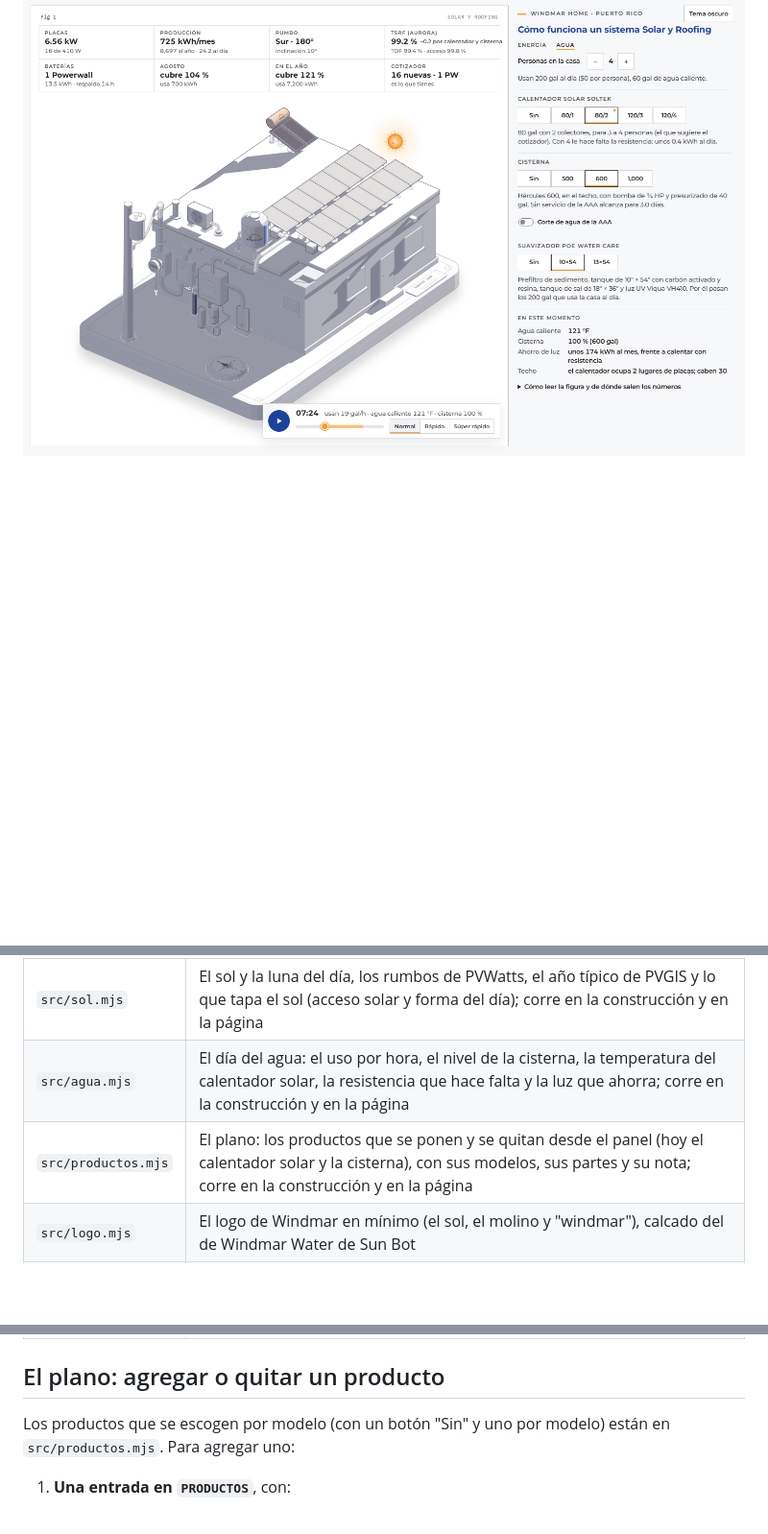
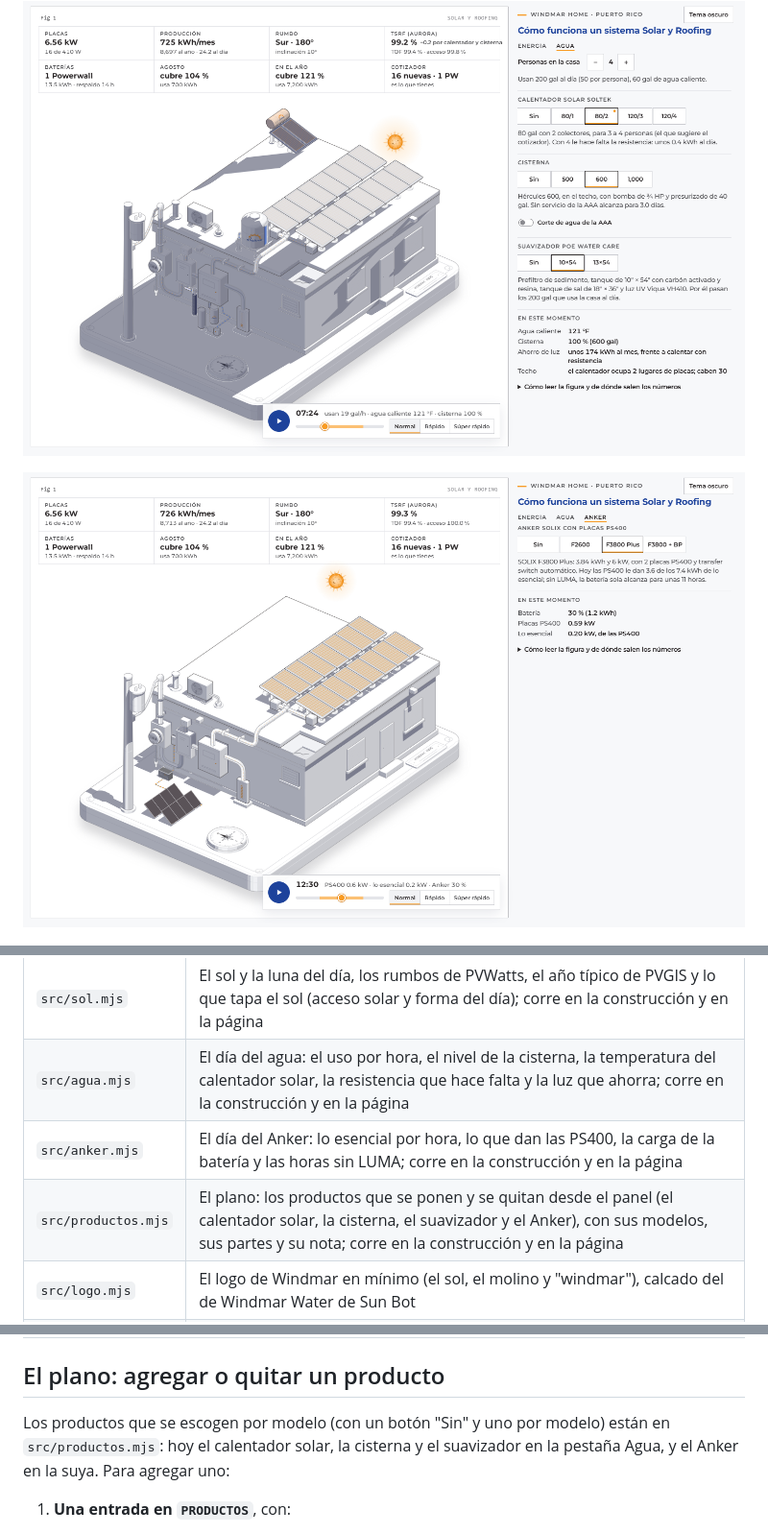
Before and after one commit to JnSbstnRivera/FIGURA-SOLAR-Y-ROOFING, a Markdown page: README.md, 3 parts joined by grey strips. Shown at 96% size. GitHub-like rendering; pictures changed too: docs/anker.png (added); blank space fills up the shorter version.

```diff
--- a/README.md
+++ b/README.md
@@ -40,6 +41,8 @@ En pantalla ancha todo cabe en una sola pantalla: la casa a la izquierda, con to
 ![De noche la tarjeta se pone azul oscuro y sale la luna llena](docs/noche-luna.png)
 
 ![Pestaña Agua: el calentador solar al fondo del techo, la Hércules 600 y el suavizador POE junto a la pared; el agua corre por los tubos y el panel dice la temperatura, el nivel, el ahorro y la reserva](docs/agua.png)
+
+![Pestaña Anker: la F3800 Plus junto al panel, su transfer switch en la pared y dos PS400 en el patio; a las 12:30 las PS400 cubren lo esencial y cargan la batería](docs/anker.png)
 
 ![Con la Hércules 600 en el techo y las placas al norte, a las 7:15 su sombra larga cruza las placas del extremo oeste; el TSRF baja 0.2](docs/tanque-manana.png)
 
@@ -81,7 +84,8 @@ Cada subida a `main` se publica sola en Vercel (team jnsbstnprojects), que corre
 | `src/model.mjs` | Regla de dimensionamiento y modelo de energía del día; corre en la construcción y en la página |
 | `src/sol.mjs` | El sol y la luna del día, los rumbos de PVWatts, el año típico de PVGIS y lo que tapa el sol (acceso solar y forma del día); corre en la construcción y en la página |
 | `src/agua.mjs` | El día del agua: el uso por hora, el nivel de la cisterna, la temperatura del calentador solar, la resistencia que hace falta y la luz que ahorra; corre en la construcción y en la página |
-| `src/productos.mjs` | El plano: los productos que se ponen y se quitan desde el panel (hoy el calentador solar y la cisterna), con sus modelos, sus partes y su nota; corre en la construcción y en la página |
+| `src/anker.mjs` | El día del Anker: lo esencial por hora, lo que dan las PS400, la carga de la batería y las horas sin LUMA; corre en la construcción y en la página |
+| `src/productos.mjs` | El plano: los productos que se ponen y se quitan desde el panel (el calentador solar, la cisterna, el suavizador y el Anker), con sus modelos, sus partes y su nota; corre en la construcción y en la página |
 | `src/logo.mjs` | El logo de Windmar en mínimo (el sol, el molino y "windmar"), calcado del de Windmar Water de Sun Bot |
 | `src/live.js` | Lo que se mueve: el reproductor del día, el flujo de energía, placas y baterías que entran y salen, la brújula, el cielo, las sombras, ficha, gráfica, escenas y tema |
 | `src/page.css` | Estilos de la página, con la paleta y la letra de la marca Windmar |
@@ -91,7 +95,7 @@ Cada subida a `main` se publica sola en Vercel (team jnsbstnprojects), que corre
 
 ## El plano: agregar o quitar un producto
 
-Los productos que se escogen por modelo (con un botón "Sin" y uno por modelo) están en `src/productos.mjs`. Para agregar uno:
+Los productos que se escogen por modelo (con un botón "Sin" y uno por modelo) están en `src/productos.mjs`: hoy el calentador solar, la cisterna y el suavizador en la pestaña Agua, y el Anker en la suya. Para agregar uno:
 
 1. **Una entrada en `PRODUCTOS`**, con:
    - en qué pestaña va y sus títulos;
```
Also changed, not shown: other parts of README.md (+25 -0 lines), 6 other files.
